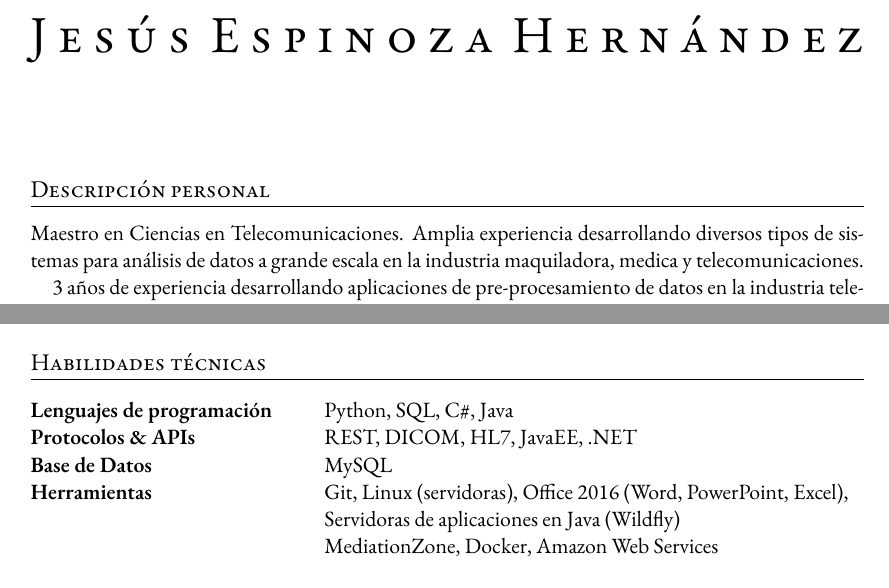
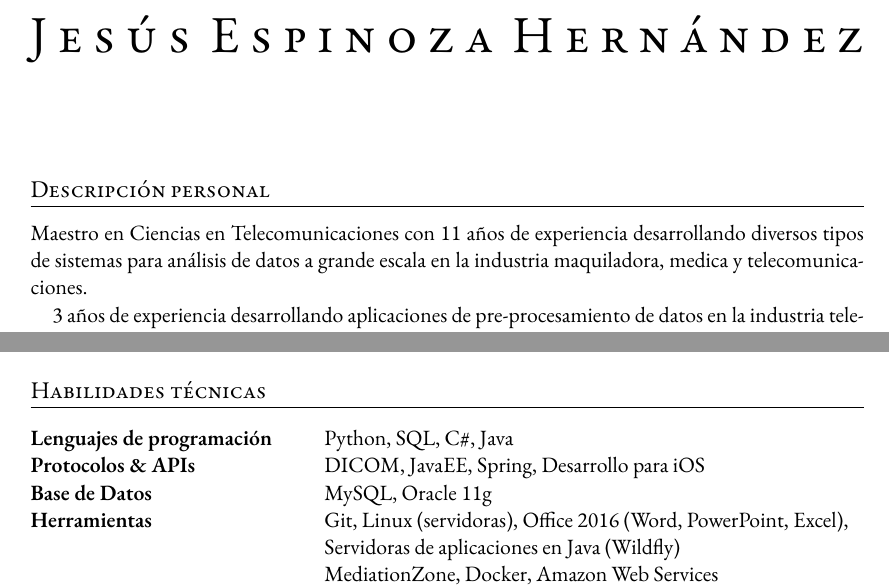
Before and after one commit to angrychuy/Curriculum, a LaTeX CV (Curriculum.tex): two parts of pages 1 and 2 of 3, joined at a grey line, cut so that both start at the same text. Compiled offline with XeLaTeX; a missing font is replaced by an installed copy or a similar font; an older LaTeX class or package is replaced by its successor.

Commit message:
Updated CV

```diff
--- a/Curriculum.tex
+++ b/Curriculum.tex
@@ -77,8 +77,7 @@ Paseo Ensenada 1527, Playas de Tijuana {\large\textperiodcentered} Tijuana {\lar
 
 \section{Descripción personal}
 \justifying{
-	Maestro en Ciencias en Telecomunicaciones.
-	Amplia experiencia desarrollando diversos tipos de sistemas para análisis de datos a grande escala en la industria maquiladora, medica y telecomunicaciones.
+	Maestro en Ciencias en Telecomunicaciones con 11 años de experiencia desarrollando diversos tipos de sistemas para análisis de datos a grande escala en la industria maquiladora, medica y telecomunicaciones.
 
 	3 años de experiencia desarrollando aplicaciones de pre-procesamiento de datos en la industria telecom. Trabaje con empresas como Verizon y NTT para desarrollar sistemas de mediación y transformación de datos en sistemas altamente distribuidos.
 
@@ -163,8 +162,8 @@ Paseo Ensenada 1527, Playas de Tijuana {\large\textperiodcentered} Tijuana {\lar
 
 \begin{tabular}{ @{} >{\bfseries}l @{\hspace{6ex}} l }
 Lenguajes de programación & Python, SQL, C\#, Java \\
-Protocolos \& APIs & REST, DICOM, HL7, JavaEE, .NET \\
-Base de Datos & MySQL \\
+Protocolos \& APIs & DICOM, JavaEE, Spring, Desarrollo para iOS \\
+Base de Datos & MySQL, Oracle 11g \\
 Herramientas & Git,  Linux (servidoras), Office 2016 (Word, PowerPoint, Excel),\\
 & Servidoras de aplicaciones en Java (Wildfly) \\
 & MediationZone, Docker, Amazon Web Services \\
```
Also changed, not shown: CVEnglish.tex (+2 -2 lines), CVEnglish.pdf, Curriculum.pdf.
